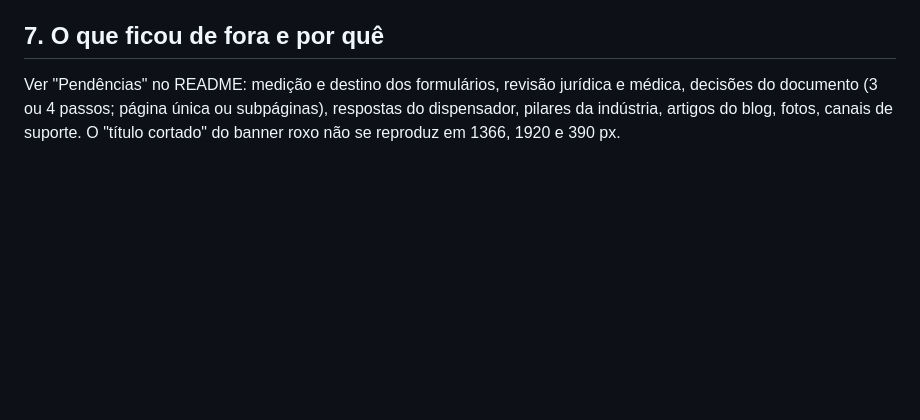
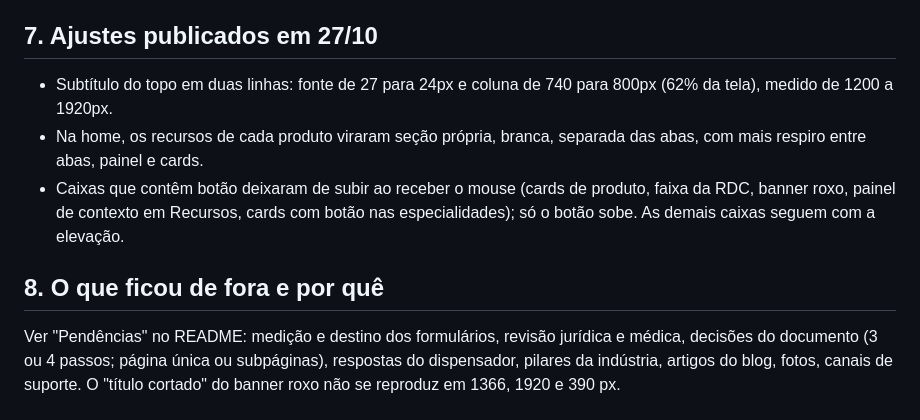
Before and after one commit to bicom2016/Site-Prescricao, a Markdown page: docs/registro-26-10-2026.md, the part around the change. GitHub-like rendering; blank space fills up the shorter version.

Commit message:
Registro: ajustes publicados em 27/10
Co-Authored-By: Claude Fable 5.1 <noreply@anthropic.com>

```diff
--- a/docs/registro-26-10-2026.md
+++ b/docs/registro-26-10-2026.md
@@ -84,7 +84,17 @@ falta validar".
   `html-validate` só com o aviso do doctype. O endereço antigo da RDC responde 404 no
   servidor local porque o redirecionamento está no nginx (vale no ar).
 
-## 7. O que ficou de fora e por quê
+## 7. Ajustes publicados em 27/10
+
+- Subtítulo do topo em duas linhas: fonte de 27 para 24px e coluna de 740 para 800px
+  (62% da tela), medido de 1200 a 1920px.
+- Na home, os recursos de cada produto viraram seção própria, branca, separada das abas,
+  com mais respiro entre abas, painel e cards.
+- Caixas que contêm botão deixaram de subir ao receber o mouse (cards de produto, faixa
+  da RDC, banner roxo, painel de contexto em Recursos, cards com botão nas
+  especialidades); só o botão sobe. As demais caixas seguem com a elevação.
+
+## 8. O que ficou de fora e por quê
 
 Ver "Pendências" no README: medição e destino dos formulários, revisão jurídica e médica,
 decisões do documento (3 ou 4 passos; página única ou subpáginas), respostas do
```
